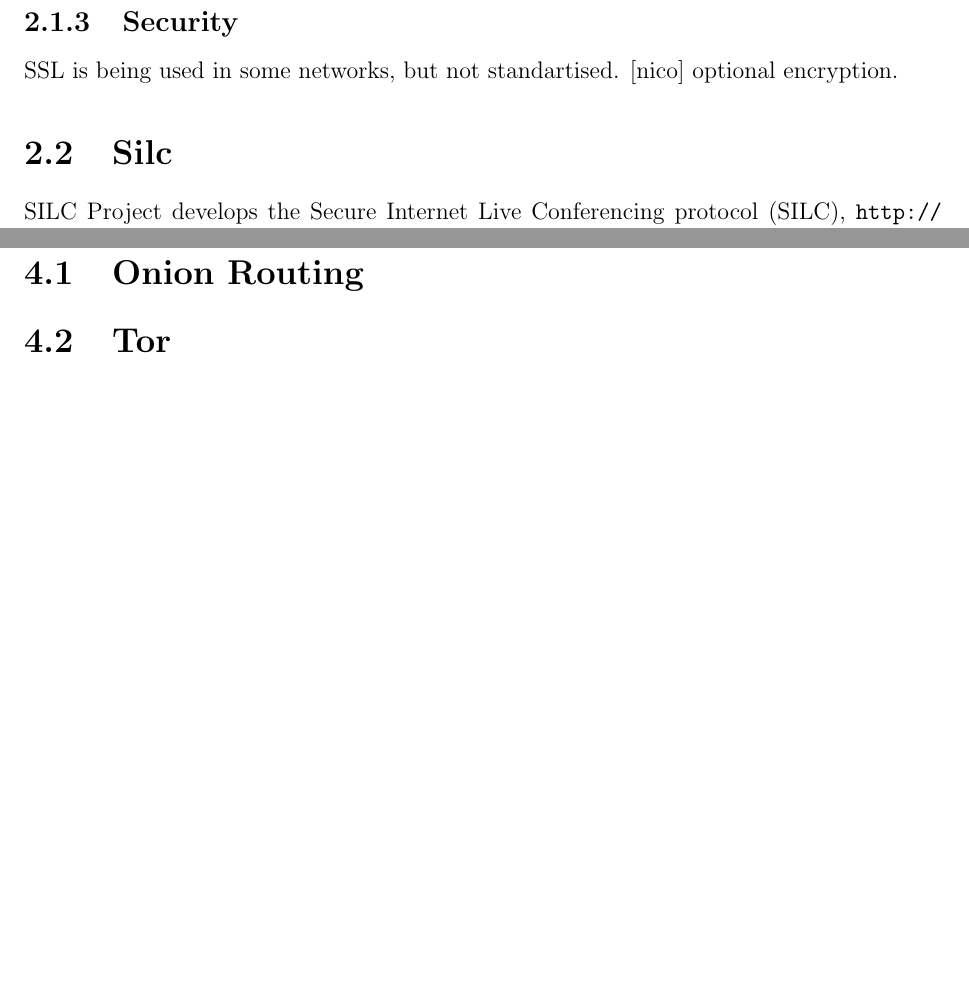
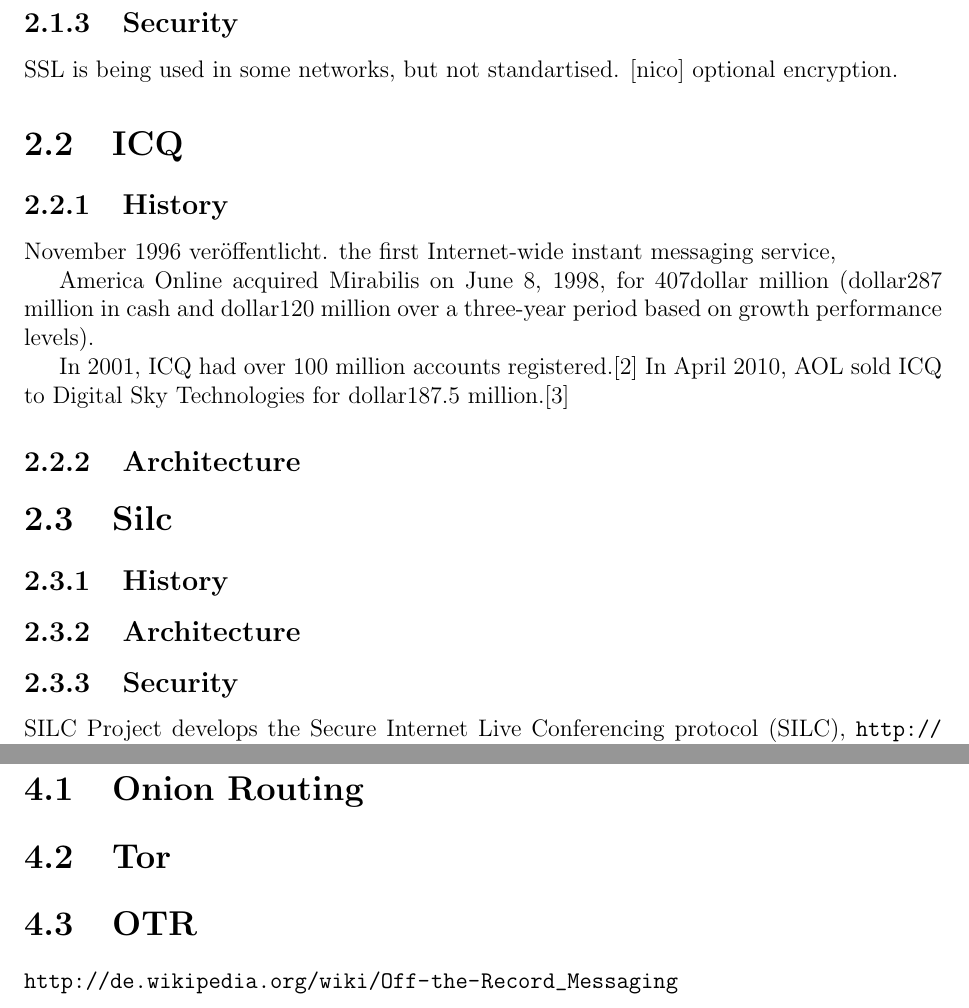
Before and after one commit to telmich/ceof, a LaTeX thesis (doc/thesis.tex, which reads doc/chatsystems.tex, doc/comm-protocols.tex): two parts of pages 10 and 17 of 32 before the commit and two parts of pages 12 and 19 of 34 after it, joined at a grey line, cut so that both start at the same text, the shorter picture padded with empty space. Compiled offline with pdfLaTeX.

Commit message:
extend chat systems
Signed-off-by: Nico Schottelius <nico@brief.schottelius.org>

```diff
--- a/doc/chatsystems.tex
+++ b/doc/chatsystems.tex
@@ -54,7 +54,27 @@
 SSL is being used in some networks, but not standartised. [nico]
 optional encryption.
 % ----------------------------------------------------------------------------
+\section{ICQ}
+% ----------------------------------------------------------------------------
+\subsection{History}
+November 1996 veröffentlicht.
+ the first Internet-wide instant messaging service,
+
+America Online acquired Mirabilis on June 8, 1998, for 407dollar million (dollar287 million in cash and dollar120 million over a three-year period based on growth performance levels).
+
+In 2001, ICQ had over 100 million accounts registered.[2] In April 2010, AOL sold ICQ to Digital Sky Technologies for dollar187.5 million.[3]
+
+% ----------------------------------------------------------------------------
+\subsection{Architecture}
+% ----------------------------------------------------------------------------
 \section{Silc}
+% ----------------------------------------------------------------------------
+\subsection{History}
+% ----------------------------------------------------------------------------
+\subsection{Architecture}
+% ----------------------------------------------------------------------------
+\subsection{Security}
+
 SILC Project develops the Secure Internet Live Conferencing protocol (SILC),
 \url{http://silcnet.org/general/}
 \url{http://silcnet.org/support/documentation/specs/}
--- a/doc/comm-protocols.tex
+++ b/doc/comm-protocols.tex
@@ -1,3 +1,8 @@
 \chapter{Analysis of related communication protocols}
+% ----------------------------------------------------------------------------
 \section{Onion Routing}
+% ----------------------------------------------------------------------------
 \section{Tor}
+% ----------------------------------------------------------------------------
+\section{OTR}
+\url{http://de.wikipedia.org/wiki/Off-the-Record_Messaging}
```
Also changed, not shown: doc/references.tex (+3 -0 lines), doc/chatsystems.tex (2 more changed lines).
